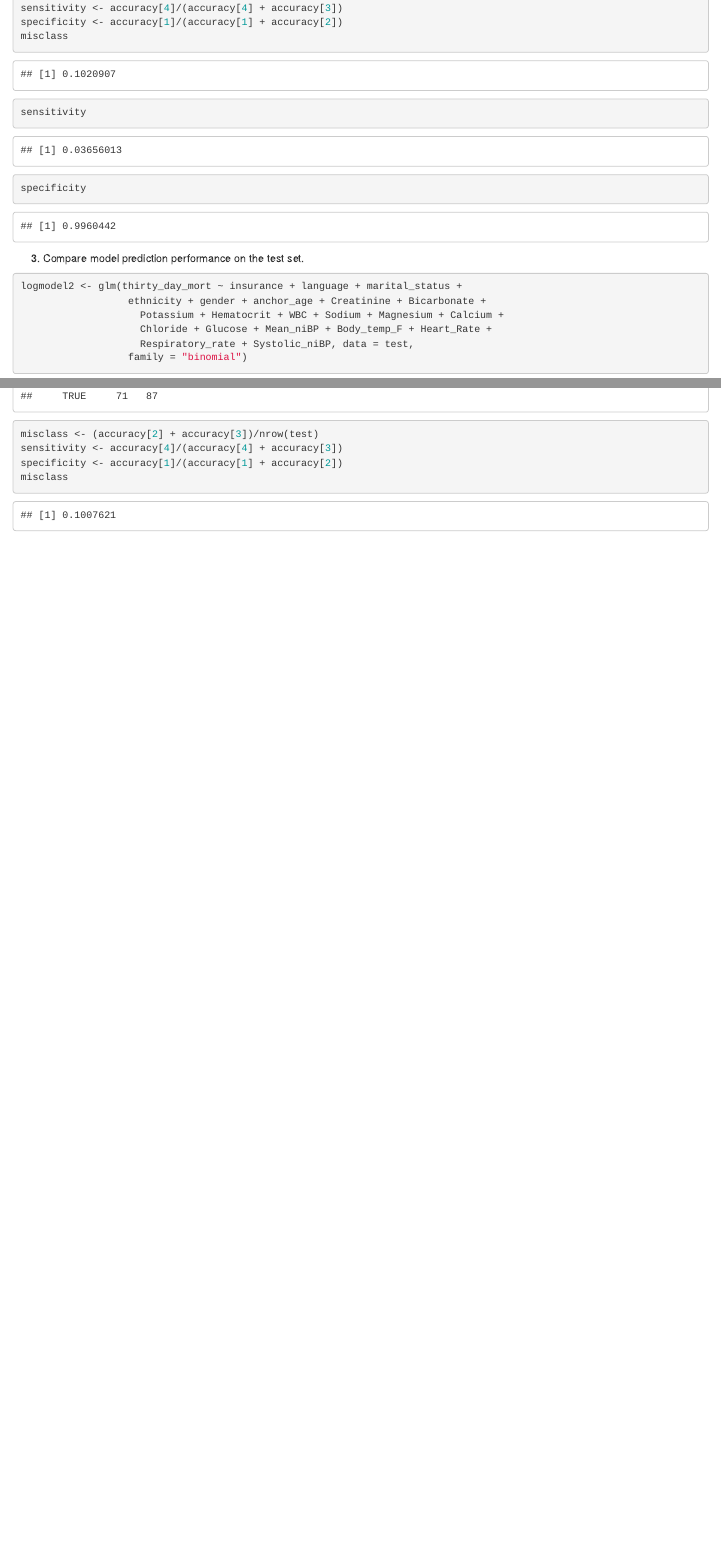
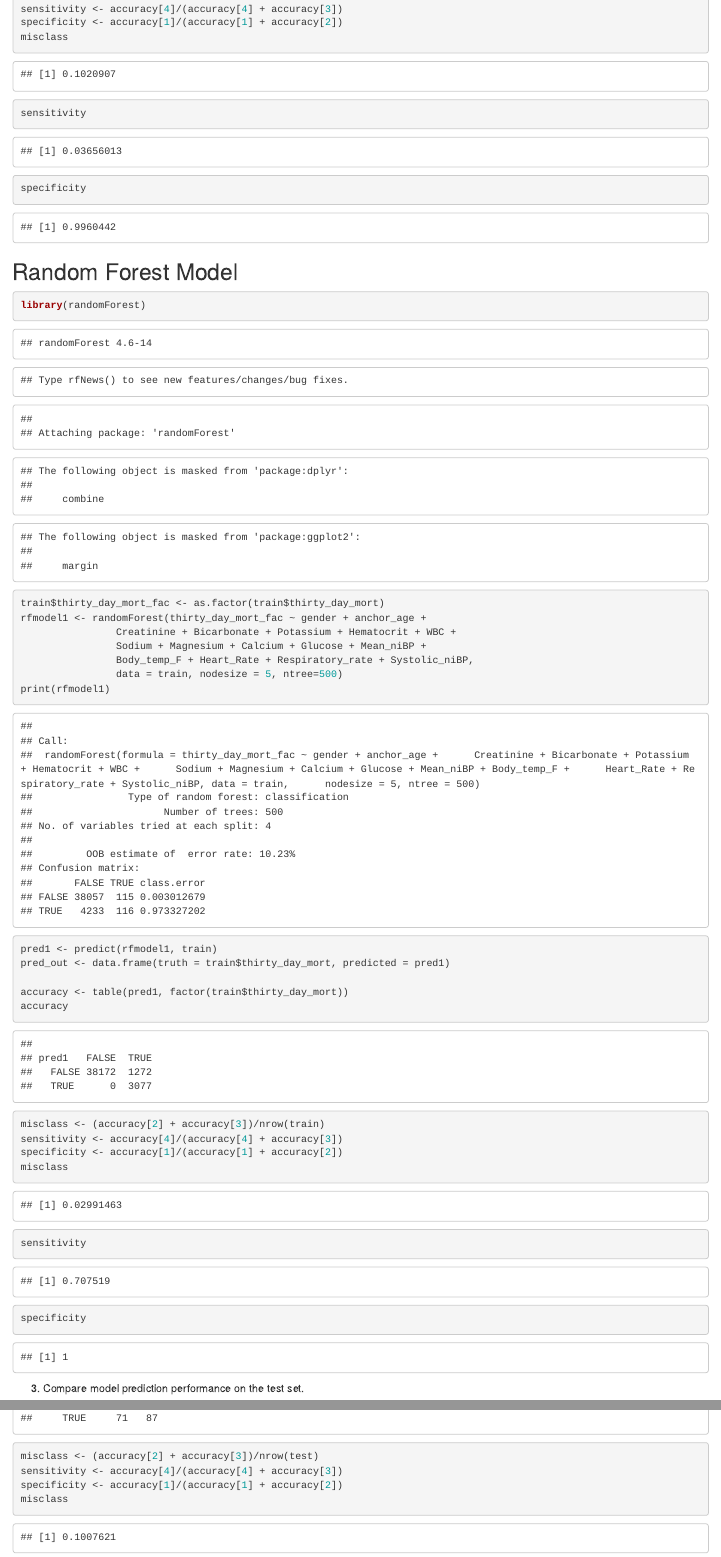
Before and after one commit to mmarkot/biostat-203b-2022-winter, an R Markdown document (hw4/hw4sol.Rmd): the page in a window 1100 px wide, from 5410 px down before the commit and from 5540 px down after it, so that both start at the same text, and a second part further down, joined at a grey line. The pictures show the output file hw4/hw4sol.html that the author committed with the source, opened offline.

Commit message:
finish random forest model

````diff
--- a/hw4/hw4sol.Rmd
+++ b/hw4/hw4sol.Rmd
@@ -207,3 +208,32 @@ sensitivity
 specificity
 
 ```
+## Random Forest Model
+
+```{r}
+library(randomForest)
+```
+
+```{r}
+train$thirty_day_mort_fac <- as.factor(train$thirty_day_mort)
+rfmodel1 <- randomForest(thirty_day_mort_fac ~ gender + anchor_age +
+                Creatinine + Bicarbonate + Potassium + Hematocrit + WBC +
+                Sodium + Magnesium + Calcium + Glucose + Mean_niBP +
+                Body_temp_F + Heart_Rate + Respiratory_rate + Systolic_niBP,
+                data = train, nodesize = 5, ntree=500)
+print(rfmodel1)
+```
+
+```{r}
+pred1 <- predict(rfmodel1, train)
+pred_out <- data.frame(truth = train$thirty_day_mort, predicted = pred1)
+
+accuracy <- table(pred1, factor(train$thirty_day_mort))
+accuracy
+
+misclass <- (accuracy[2] + accuracy[3])/nrow(train)
+sensitivity <- accuracy[4]/(accuracy[4] + accuracy[3])
+specificity <- accuracy[1]/(accuracy[1] + accuracy[2])
+misclass
+sensitivity
+specificity
````
Also changed, not shown: hw4/hw4sol.html, hw4/hw4sol.Rmd (31 more changed lines).
